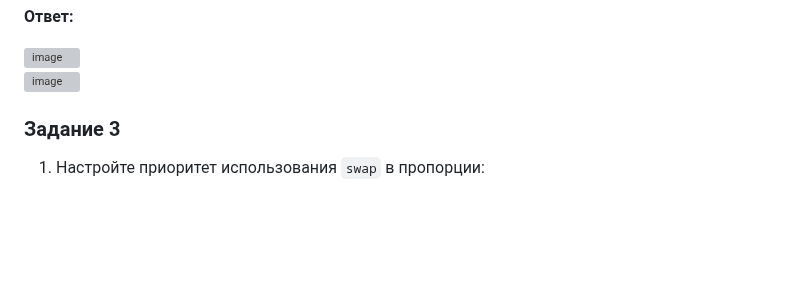
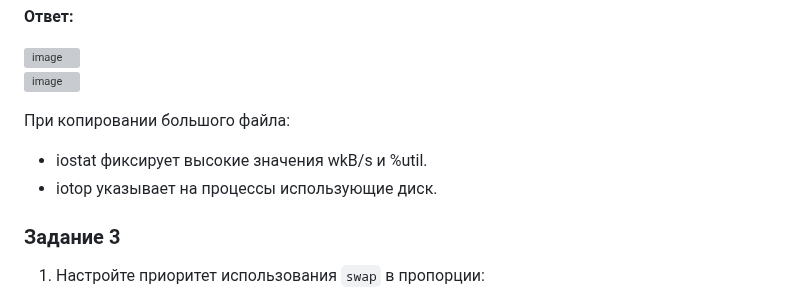
Before and after one commit to LuckyVl/devops, a Markdown page: 3-06.md, the part around the change. Drawn GitHub-style; blank space fills up the shorter version; grey boxes are pictures that could not be loaded.

```diff
--- a/3-06.md
+++ b/3-06.md
@@ -49,6 +49,9 @@
 ![image](https://github.com/user-attachments/assets/a751677f-e121-46ba-9689-6359faf34c3f)
 ![image](https://github.com/user-attachments/assets/e1a6853a-17ae-4222-a1bc-b755e8678849)
 
+При копировании большого файла:
+- iostat фиксирует высокие значения wkB/s и %util.
+- iotop указывает на процессы использующие диск.
 
 ### Задание 3
 
```
